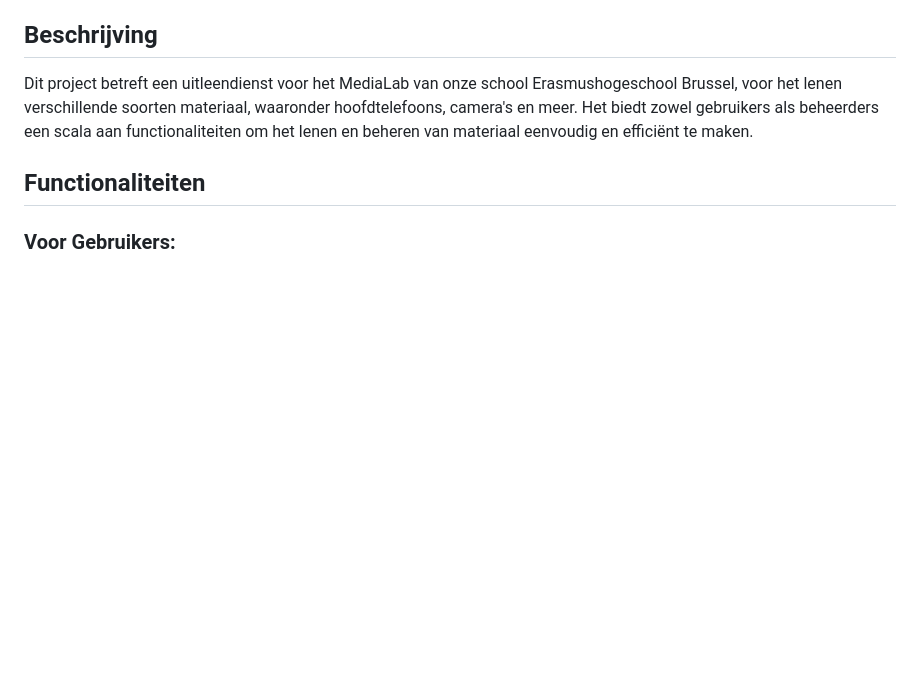
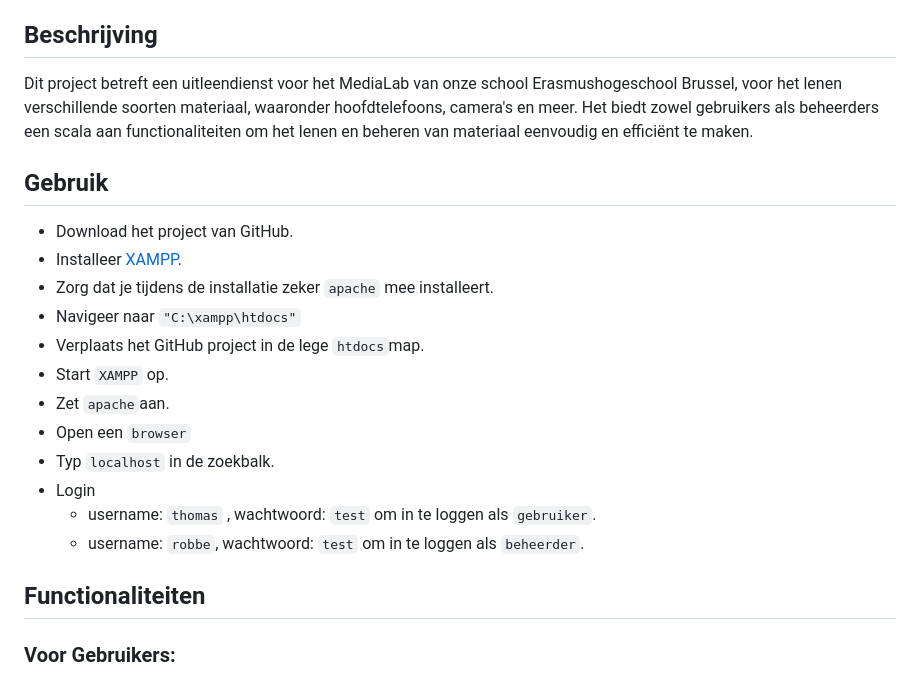
Before and after one commit to dewittethomas/programming-project, a Markdown page: README.md, the part around the change. Drawn GitHub-style; blank space fills up the shorter version.

```diff
--- a/README.md
+++ b/README.md
@@ -8,6 +8,20 @@
 - [Licentie](#licentie)
 ## Beschrijving
 Dit project betreft een uitleendienst voor het MediaLab van onze school Erasmushogeschool Brussel, voor het lenen verschillende soorten materiaal, waaronder hoofdtelefoons, camera's en meer. Het biedt zowel gebruikers als beheerders een scala aan functionaliteiten om het lenen en beheren van materiaal eenvoudig en efficiënt te maken.
+
+## Gebruik
+- Download het project van GitHub.
+- Installeer [XAMPP](https://www.apachefriends.org/download.html).
+- Zorg dat je tijdens de installatie zeker `apache` mee installeert.
+- Navigeer naar `"C:\xampp\htdocs"`
+- Verplaats het GitHub project in de lege `htdocs`map.
+- Start `XAMPP` op.
+- Zet `apache`aan.
+- Open een `browser`
+- Typ `localhost` in de zoekbalk.
+- Login
+    - username: `thomas` , wachtwoord: `test` om in te loggen als `gebruiker`.
+    - username: `robbe`, wachtwoord: `test` om in te loggen als `beheerder`.
 
 ## Functionaliteiten
 ### Voor Gebruikers:
```
